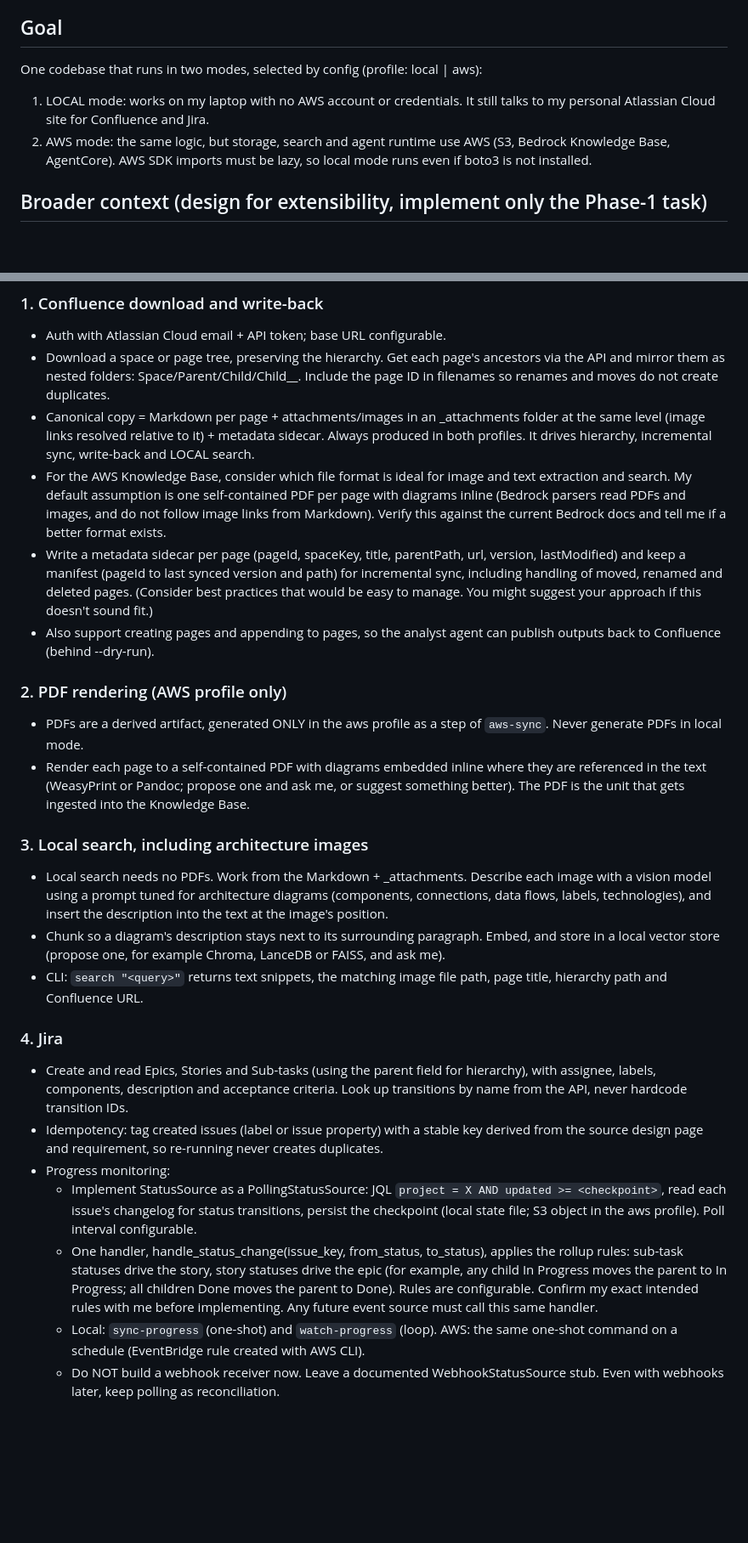
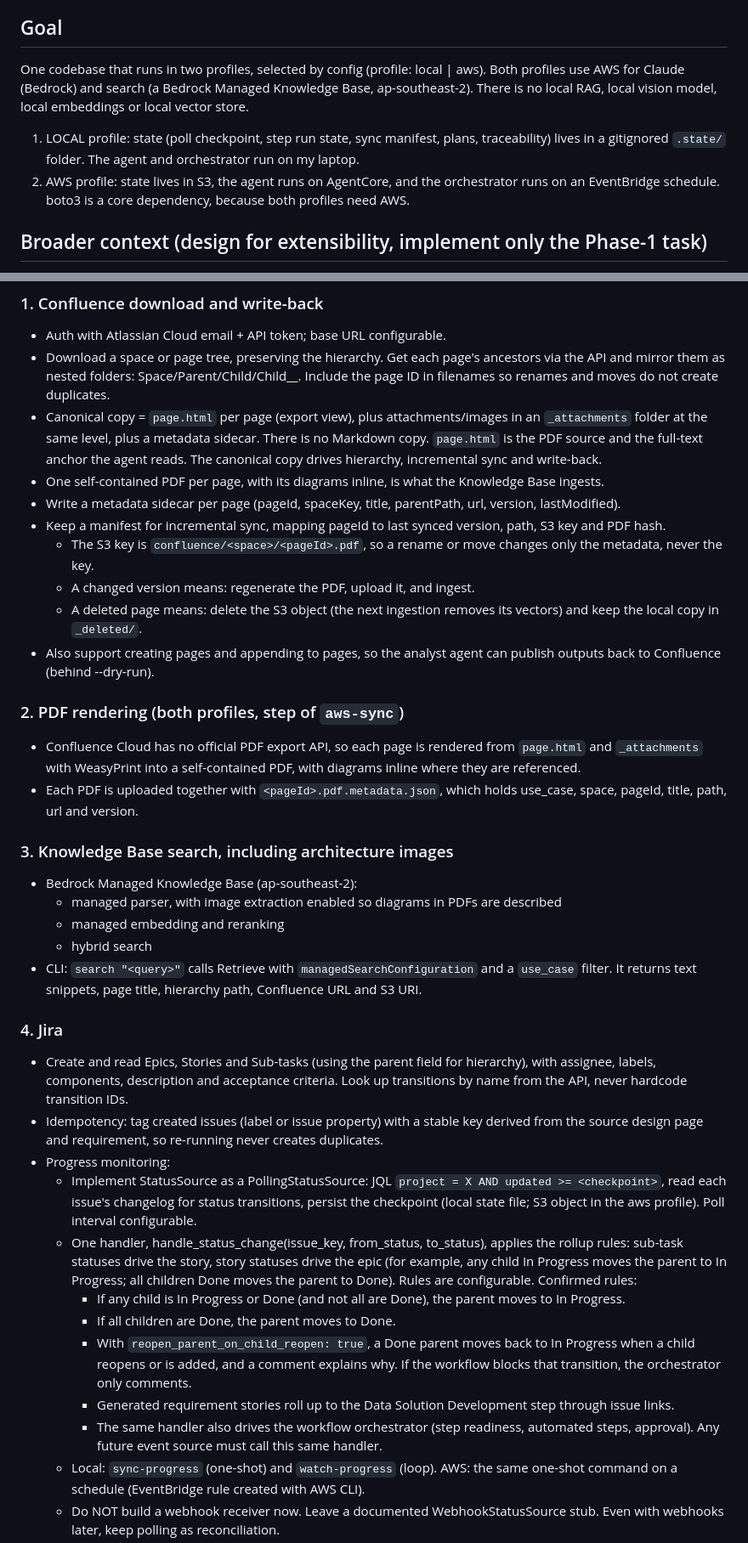
Before and after one commit to jaiswalvaibhav/AgenticSDLC, a Markdown page: docs/BRIEF.md, 2 parts joined by grey strips. Shown at 85% size. Drawn GitHub-style; blank space fills up the shorter version.

```diff
--- a/docs/BRIEF.md
+++ b/docs/BRIEF.md
@@ -17,10 +17,10 @@
 - All write operations (Confluence, Jira, AWS) must support --dry-run, and dry-run should be the default for anything that creates or changes remote resources.
 
 ## Goal
-One codebase that runs in two modes, selected by config (profile: local | aws):
-1. LOCAL mode: works on my laptop with no AWS account or credentials. It still talks to my personal Atlassian Cloud site for Confluence and Jira.
-2. AWS mode: the same logic, but storage, search and agent runtime use AWS (S3, Bedrock Knowledge Base, AgentCore).
-AWS SDK imports must be lazy, so local mode runs even if boto3 is not installed.
+One codebase that runs in two profiles, selected by config (profile: local | aws). Both profiles use AWS for Claude (Bedrock) and search (a Bedrock Managed Knowledge Base, ap-southeast-2). There is no local RAG, local vision model, local embeddings or local vector store.
+1. LOCAL profile: state (poll checkpoint, step run state, sync manifest, plans, traceability) lives in a gitignored `.state/` folder. The agent and orchestrator run on my laptop.
+2. AWS profile: state lives in S3, the agent runs on AgentCore, and the orchestrator runs on an EventBridge schedule.
+boto3 is a core dependency, because both profiles need AWS.
 
 ## Broader context (design for extensibility, implement only the Phase-1 task)
 Autonomous Data SDLC. Business raises a Frontdoor Request. The Data Analyst agent does feasibility analysis (can the data platform consume this use case for ETL), then presents results to business in a sanitised format in a BI tool (for example Tableau). Analyst work: collect stakeholder requirements, analyse source data, mature scope, create the conceptual data model, work with the team on solution architecture, and write the Data Design Solution. Engineering produces the Technical Design Solution. The analyst then creates solution requirements (THIS PHASE), and later a data contract from the design and requirements. Engineers build; testers write test cases from requirements, test, then engineers deploy.
@@ -51,26 +76,37 @@ Configuration: config.yaml with environment-variable overrides, plus a profile s
 ### 1. Confluence download and write-back
 - Auth with Atlassian Cloud email + API token; base URL configurable.
 - Download a space or page tree, preserving the hierarchy. Get each page's ancestors via the API and mirror them as nested folders: Space/Parent/Child/Child__<pageId>. Include the page ID in filenames so renames and moves do not create duplicates.
-- Canonical copy = Markdown per page + attachments/images in an _attachments folder at the same level (image links resolved relative to it) + metadata sidecar. Always produced in both profiles. It drives hierarchy, incremental sync, write-back and LOCAL search.
-- For the AWS Knowledge Base, consider which file format is ideal for image and text extraction and search. My default assumption is one self-contained PDF per page with diagrams inline (Bedrock parsers read PDFs and images, and do not follow image links from Markdown). Verify this against the current Bedrock docs and tell me if a better format exists.
-- Write a metadata sidecar per page (pageId, spaceKey, title, parentPath, url, version, lastModified) and keep a manifest (pageId to last synced version and path) for incremental sync, including handling of moved, renamed and deleted pages. (Consider best practices that would be easy to manage. You might suggest your approach if this doesn't sound fit.)
+- Canonical copy = `page.html` per page (export view), plus attachments/images in an `_attachments` folder at the same level, plus a metadata sidecar. There is no Markdown copy. `page.html` is the PDF source and the full-text anchor the agent reads. The canonical copy drives hierarchy, incremental sync and write-back.
+- One self-contained PDF per page, with its diagrams inline, is what the Knowledge Base ingests.
+- Write a metadata sidecar per page (pageId, spaceKey, title, parentPath, url, version, lastModified).
+- Keep a manifest for incremental sync, mapping pageId to last synced version, path, S3 key and PDF hash.
+  - The S3 key is `confluence/<space>/<pageId>.pdf`, so a rename or move changes only the metadata, never the key.
+  - A changed version means: regenerate the PDF, upload it, and ingest.
+  - A deleted page means: delete the S3 object (the next ingestion removes its vectors) and keep the local copy in `_deleted/`.
 - Also support creating pages and appending to pages, so the analyst agent can publish outputs back to Confluence (behind --dry-run).
 
-### 2. PDF rendering (AWS profile only)
-- PDFs are a derived artifact, generated ONLY in the aws profile as a step of `aws-sync`. Never generate PDFs in local mode.
-- Render each page to a self-contained PDF with diagrams embedded inline where they are referenced in the text (WeasyPrint or Pandoc; propose one and ask me, or suggest something better). The PDF is the unit that gets ingested into the Knowledge Base.
+### 2. PDF rendering (both profiles, step of `aws-sync`)
+- Confluence Cloud has no official PDF export API, so each page is rendered from `page.html` and `_attachments` with WeasyPrint into a self-contained PDF, with diagrams inline where they are referenced.
+- Each PDF is uploaded together with `<pageId>.pdf.metadata.json`, which holds use_case, space, pageId, title, path, url and version.
 
-### 3. Local search, including architecture images
-- Local search needs no PDFs. Work from the Markdown + _attachments. Describe each image with a vision model using a prompt tuned for architecture diagrams (components, connections, data flows, labels, technologies), and insert the description into the text at the image's position.
-- Chunk so a diagram's description stays next to its surrounding paragraph. Embed, and store in a local vector store (propose one, for example Chroma, LanceDB or FAISS, and ask me).
-- CLI: `search "<query>"` returns text snippets, the matching image file path, page title, hierarchy path and Confluence URL.
+### 3. Knowledge Base search, including architecture images
+- Bedrock Managed Knowledge Base (ap-southeast-2):
+  - managed parser, with image extraction enabled so diagrams in PDFs are described
+  - managed embedding and reranking
+  - hybrid search
+- CLI: `search "<query>"` calls Retrieve with `managedSearchConfiguration` and a `use_case` filter. It returns text snippets, page title, hierarchy path, Confluence URL and S3 URI.
 
 ### 4. Jira
 - Create and read Epics, Stories and Sub-tasks (using the parent field for hierarchy), with assignee, labels, components, description and acceptance criteria. Look up transitions by name from the API, never hardcode transition IDs.
 - Idempotency: tag created issues (label or issue property) with a stable key derived from the source design page and requirement, so re-running never creates duplicates.
 - Progress monitoring:
   - Implement StatusSource as a PollingStatusSource: JQL `project = X AND updated >= <checkpoint>`, read each issue's changelog for status transitions, persist the checkpoint (local state file; S3 object in the aws profile). Poll interval configurable.
-  - One handler, handle_status_change(issue_key, from_status, to_status), applies the rollup rules: sub-task statuses drive the story, story statuses drive the epic (for example, any child In Progress moves the parent to In Progress; all children Done moves the parent to Done). Rules are configurable. Confirm my exact intended rules with me before implementing. Any future event source must call this same handler.
+  - One handler, handle_status_change(issue_key, from_status, to_status), applies the rollup rules: sub-task statuses drive the story, story statuses drive the epic (for example, any child In Progress moves the parent to In Progress; all children Done moves the parent to Done). Rules are configurable. Confirmed rules:
+      - If any child is In Progress or Done (and not all are Done), the parent moves to In Progress.
+      - If all children are Done, the parent moves to Done.
+      - With `reopen_parent_on_child_reopen: true`, a Done parent moves back to In Progress when a child reopens or is added, and a comment explains why. If the workflow blocks that transition, the orchestrator only comments.
+      - Generated requirement stories roll up to the Data Solution Development step through issue links.
+    - The same handler also drives the workflow orchestrator (step readiness, automated steps, approval). Any future event source must call this same handler.
   - Local: `sync-progress` (one-shot) and `watch-progress` (loop). AWS: the same one-shot command on a schedule (EventBridge rule created with AWS CLI).
   - Do NOT build a webhook receiver now. Leave a documented WebhookStatusSource stub. Even with webhooks later, keep polling as reconciliation.
   - Idempotent, supports --dry-run.
```
Also changed, not shown: other parts of docs/BRIEF.md (+71 -23 lines), CLAUDE.md (added, +51 -0 lines).
